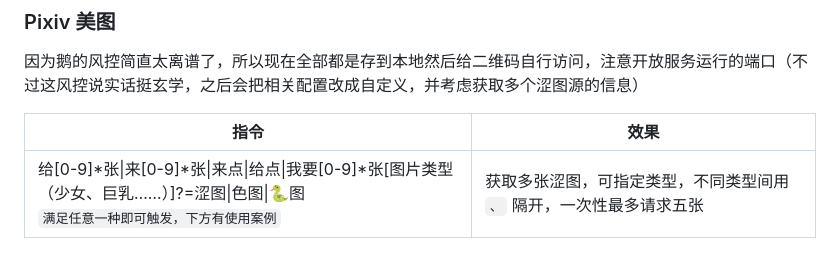
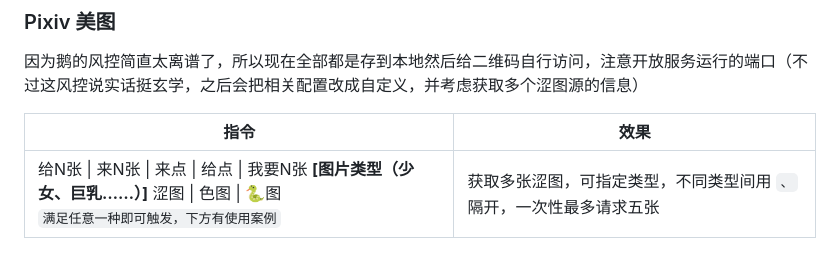
Before and after one commit to PICOF/YusamiBot, a Markdown page: README.md, the part around the change. GitHub-like rendering.

Commit message:
fix: description of setu in README.md

```diff
--- a/README.md
+++ b/README.md
@@ -237,9 +237,9 @@ antiCf: # 针对相关反爬的设定
 
 因为鹅的风控简直太离谱了，所以现在全部都是存到本地然后给二维码自行访问，注意开放服务运行的端口（不过这风控说实话挺玄学，之后会把相关配置改成自定义，并考虑获取多个涩图源的信息）
 
-| 指令                                                                                                                 | 效果                                   |
-|--------------------------------------------------------------------------------------------------------------------|--------------------------------------|
-| 给[0-9]*张&#124;来[0-9]*张&#124;来点&#124;给点&#124;我要[0-9]*张[图片类型（少女、巨乳……）]?=涩图&#124;色图&#124;🐍图<br/>`满足任意一种即可触发，下方有使用案例` | 获取多张涩图，可指定类型，不同类型间用 `、` 隔开，一次性最多请求五张 |
+| 指令                                                                                                                  | 效果                                   |
+|---------------------------------------------------------------------------------------------------------------------|--------------------------------------|
+| 给N张 &#124; 来N张 &#124; 来点 &#124; 给点 &#124; 我要N张 **[图片类型（少女、巨乳……）]** 涩图 &#124; 色图 &#124; 🐍图<br/>`满足任意一种即可触发，下方有使用案例` | 获取多张涩图，可指定类型，不同类型间用 `、` 隔开，一次性最多请求五张 |
 
 ![](readmePic/setuEg.jpg)
 
```
